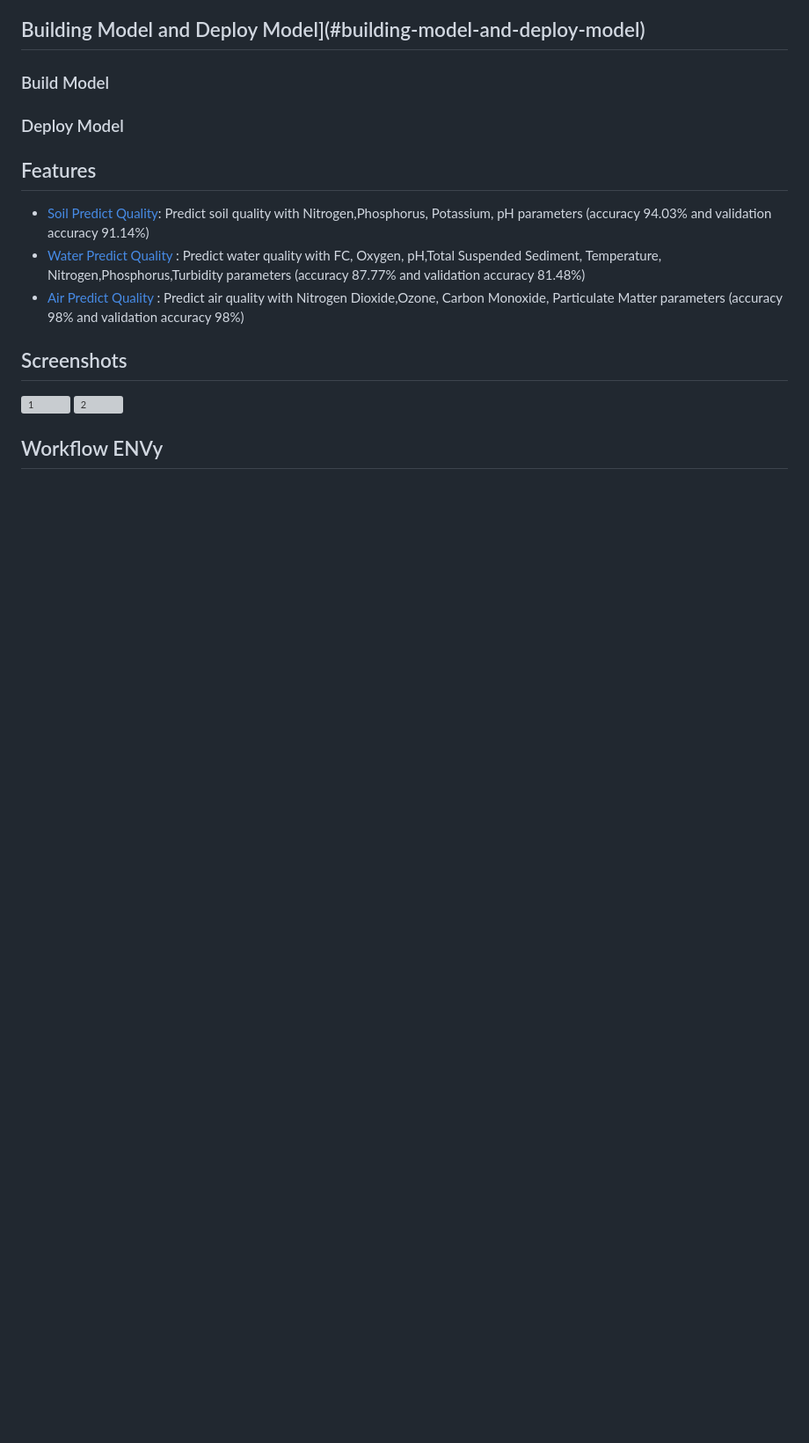
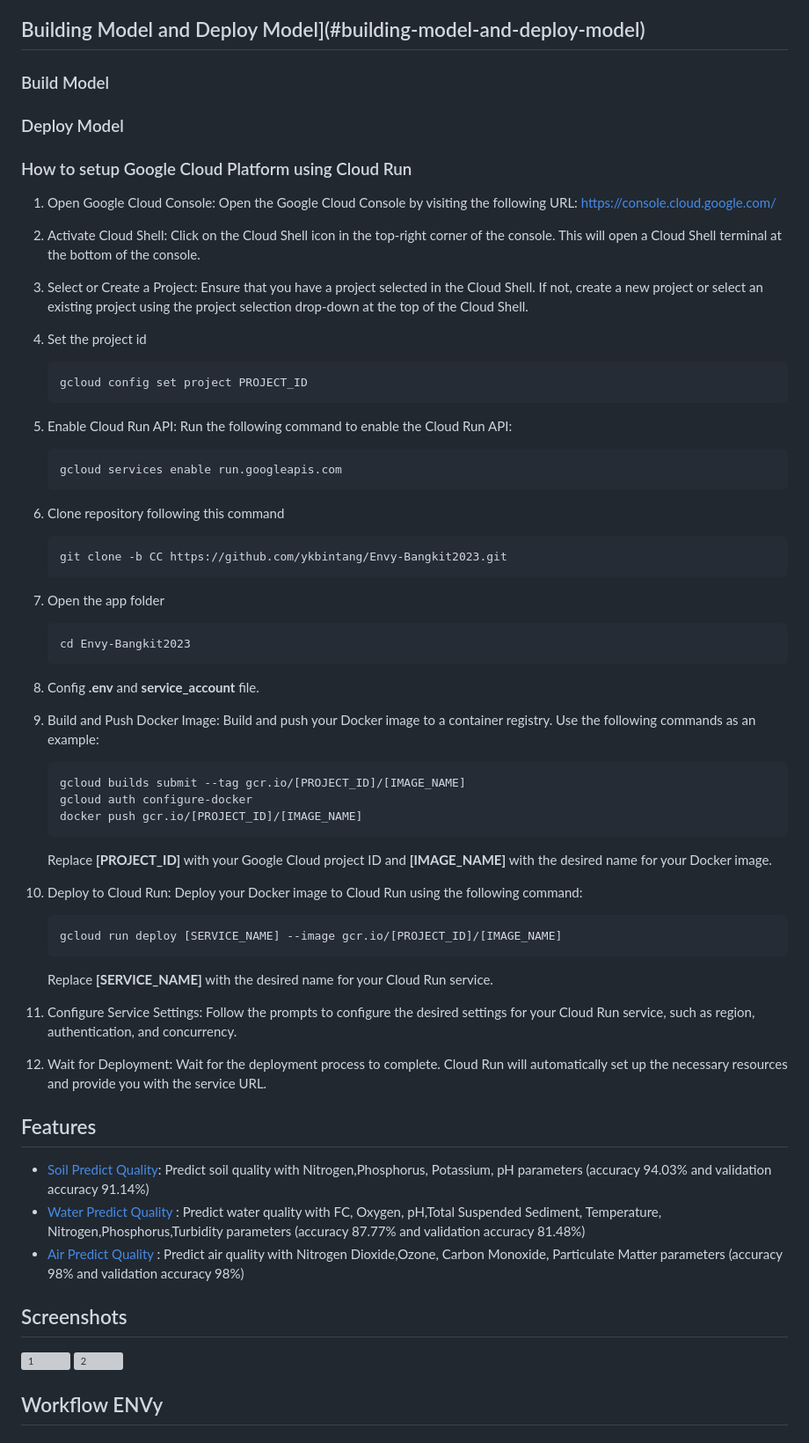
Before and after one commit to ykbintang/Envy-Bangkit2023, a Markdown page: README.md, the part around the change. Shown: that part at 88% size. Rendered like a GitHub page; blank space fills up the shorter version; grey boxes are pictures that could not be loaded.

````diff
--- a/README.md
+++ b/README.md
@@ -59,6 +59,48 @@ and help shape effective environmental regulations.
 ### Build Model
 
 ### Deploy Model
+### How to setup Google Cloud Platform using Cloud Run
+1. Open Google Cloud Console: Open the Google Cloud Console by visiting the following URL: https://console.cloud.google.com/
+
+2. Activate Cloud Shell: Click on the Cloud Shell icon in the top-right corner of the console. This will open a Cloud Shell terminal at the bottom of the console.
+
+3. Select or Create a Project: Ensure that you have a project selected in the Cloud Shell. If not, create a new project or select an   existing project using the project selection drop-down at the top of the Cloud Shell.
+
+4. Set the project id
+   ```
+   gcloud config set project PROJECT_ID
+   ```
+5. Enable Cloud Run API: Run the following command to enable the Cloud Run API:
+   ```
+   gcloud services enable run.googleapis.com
+   ```
+6. Clone repository following this command
+   ```
+   git clone -b CC https://github.com/ykbintang/Envy-Bangkit2023.git
+   ```
+7. Open the app folder
+   ```
+   cd Envy-Bangkit2023
+   ```
+8. Config **.env** and **service_account** file.
+
+9. Build and Push Docker Image: Build and push your Docker image to a container registry. Use the following commands as an example:
+   ```
+   gcloud builds submit --tag gcr.io/[PROJECT_ID]/[IMAGE_NAME]
+   gcloud auth configure-docker
+   docker push gcr.io/[PROJECT_ID]/[IMAGE_NAME]
+   ```
+   Replace **[PROJECT_ID]** with your Google Cloud project ID and **[IMAGE_NAME]** with the desired name for your Docker image.
+
+10. Deploy to Cloud Run: Deploy your Docker image to Cloud Run using the following command:
+    ```
+    gcloud run deploy [SERVICE_NAME] --image gcr.io/[PROJECT_ID]/[IMAGE_NAME]
+    ```
+    Replace **[SERVICE_NAME]** with the desired name for your Cloud Run service.
+
+11. Configure Service Settings: Follow the prompts to configure the desired settings for your Cloud Run service, such as region, authentication, and concurrency.
+
+12. Wait for Deployment: Wait for the deployment process to complete. Cloud Run will automatically set up the necessary resources and provide you with the service URL.
 
 ## Features
   - [Soil Predict Quality](https://colab.research.google.com/drive/1ePbPR4LnEpe2FCwHuwFDZhwKMnxiz2Fw?usp=drive_link): Predict soil quality with Nitrogen,Phosphorus, Potassium, pH parameters (accuracy 94.03% and validation accuracy 91.14%)
````
